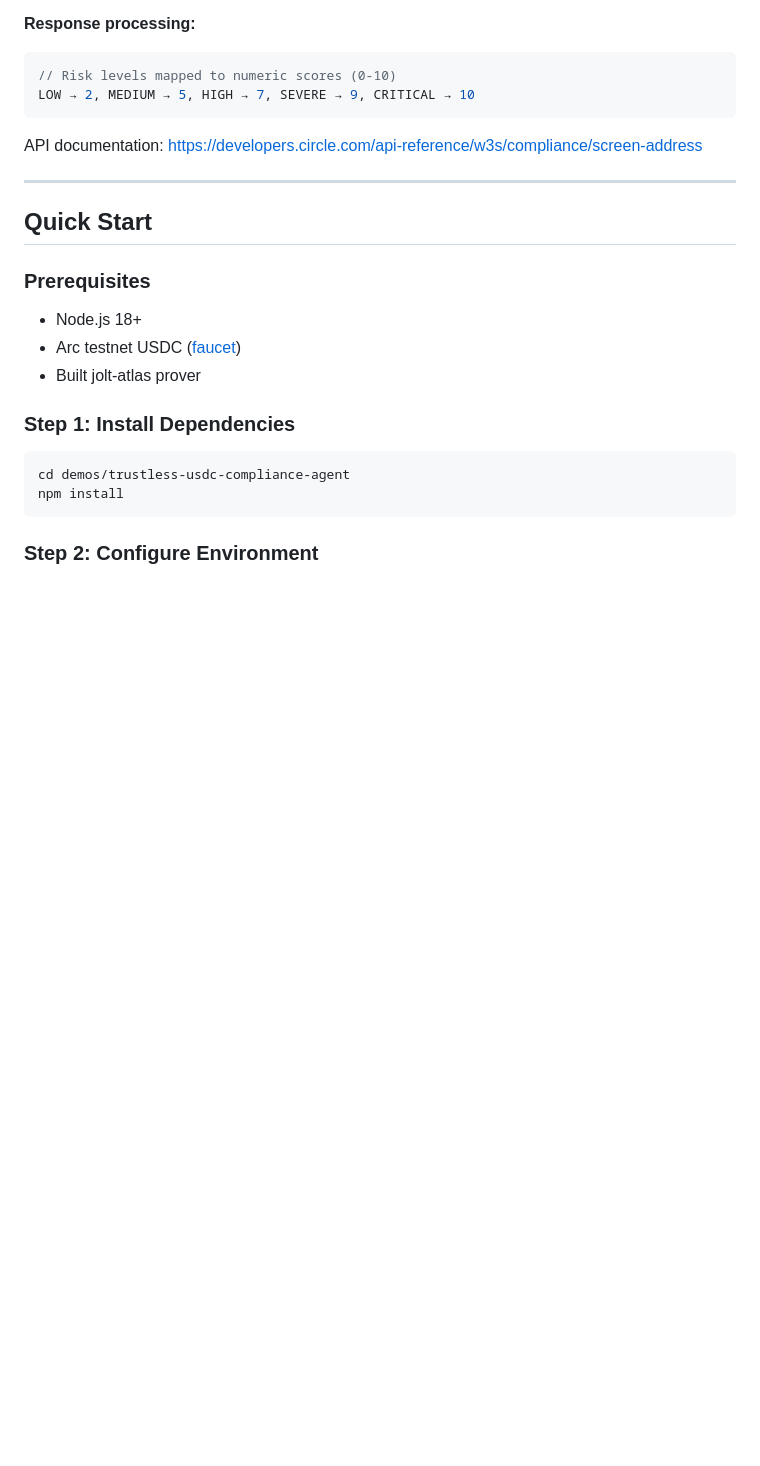
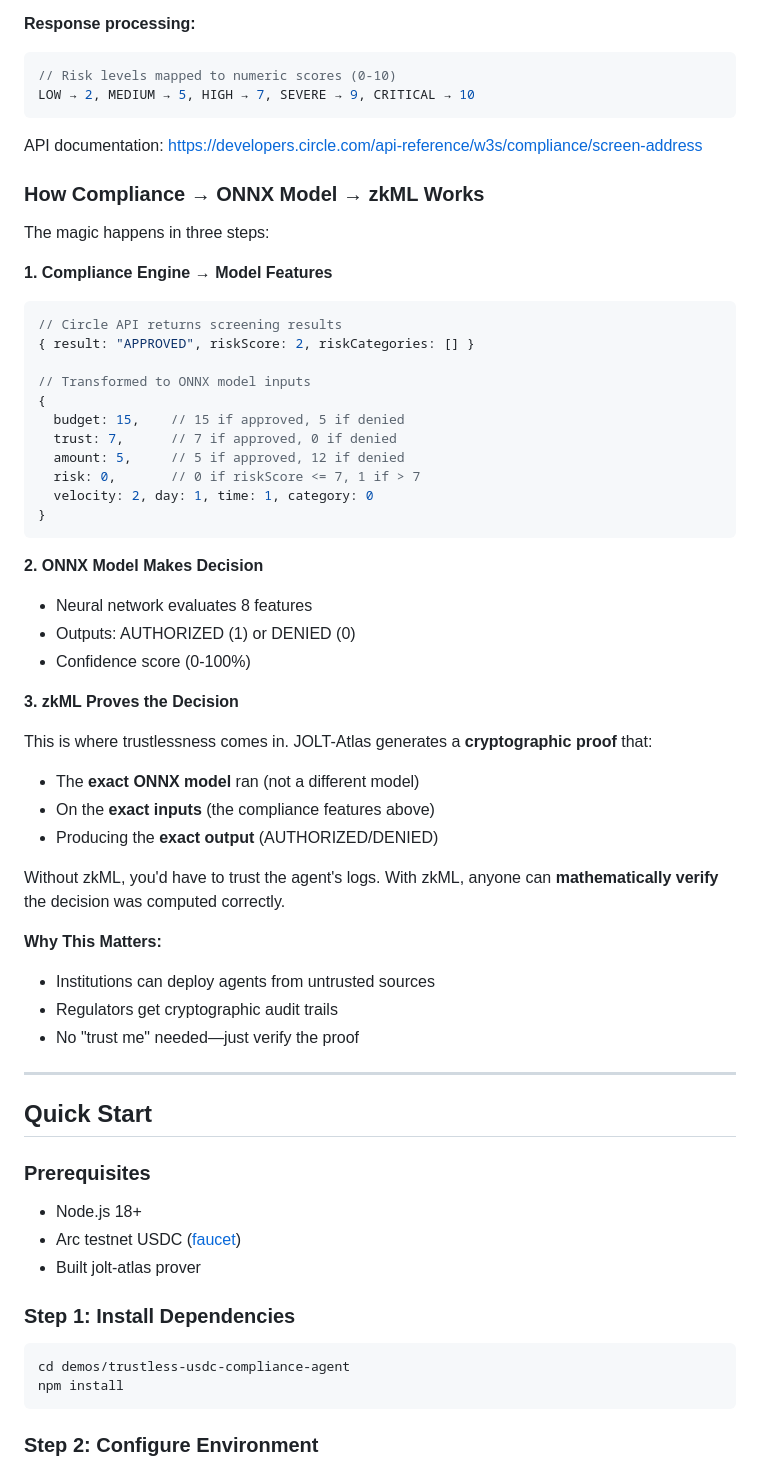
Before and after one commit to hshadab/arc, a Markdown page: demos/trustless-usdc-compliance-agent/README.md, the part around the change. GitHub-like rendering; blank space fills up the shorter version.

Commit message:
docs: Explain Compliance → ONNX Model → zkML flow
Added clear explanation of how:
1. Compliance Engine results transform to model features
2. ONNX model evaluates and makes decision
3. zkML proves the computation is correct
4. Why this enables trustless agents

🤖 Generated with [Claude Code](https://claude.com/claude-code)

Co-Authored-By: Claude <noreply@anthropic.com>

````diff
--- a/demos/trustless-usdc-compliance-agent/README.md
+++ b/demos/trustless-usdc-compliance-agent/README.md
@@ -66,6 +66,44 @@ LOW → 2, MEDIUM → 5, HIGH → 7, SEVERE → 9, CRITICAL → 10
 ```
 
 API documentation: https://developers.circle.com/api-reference/w3s/compliance/screen-address
+
+### How Compliance → ONNX Model → zkML Works
+
+The magic happens in three steps:
+
+**1. Compliance Engine → Model Features**
+```javascript
+// Circle API returns screening results
+{ result: "APPROVED", riskScore: 2, riskCategories: [] }
+
+// Transformed to ONNX model inputs
+{
+  budget: 15,    // 15 if approved, 5 if denied
+  trust: 7,      // 7 if approved, 0 if denied
+  amount: 5,     // 5 if approved, 12 if denied
+  risk: 0,       // 0 if riskScore <= 7, 1 if > 7
+  velocity: 2, day: 1, time: 1, category: 0
+}
+```
+
+**2. ONNX Model Makes Decision**
+- Neural network evaluates 8 features
+- Outputs: AUTHORIZED (1) or DENIED (0)
+- Confidence score (0-100%)
+
+**3. zkML Proves the Decision**
+
+This is where trustlessness comes in. JOLT-Atlas generates a **cryptographic proof** that:
+- The **exact ONNX model** ran (not a different model)
+- On the **exact inputs** (the compliance features above)
+- Producing the **exact output** (AUTHORIZED/DENIED)
+
+Without zkML, you'd have to trust the agent's logs. With zkML, anyone can **mathematically verify** the decision was computed correctly.
+
+**Why This Matters:**
+- Institutions can deploy agents from untrusted sources
+- Regulators get cryptographic audit trails
+- No "trust me" needed—just verify the proof
 
 ---
 
````
